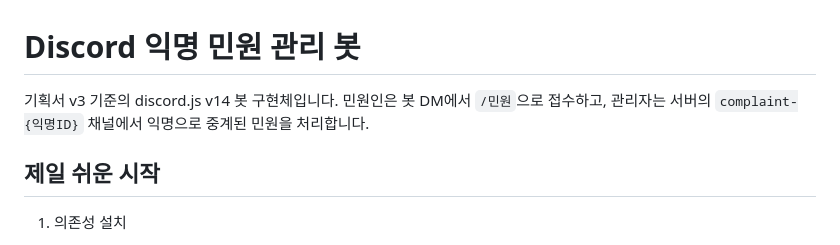
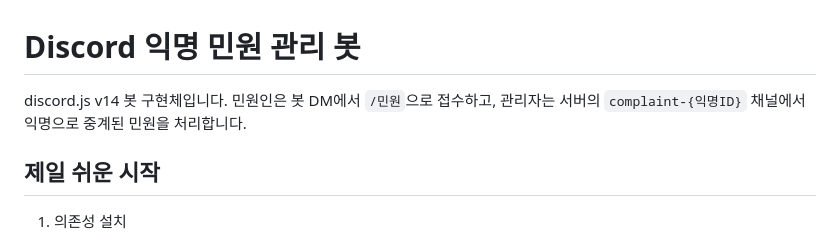
Before and after one commit to DoubleLatte/anonymous-discordbot, a Markdown page: README.md, the part around the change. Drawn GitHub-style.

Commit message:
Update project description in README.md
update

```diff
--- a/README.md
+++ b/README.md
@@ -1,6 +1,6 @@
 # Discord 익명 민원 관리 봇
 
-기획서 v3 기준의 discord.js v14 봇 구현체입니다. 민원인은 봇 DM에서 `/민원`으로 접수하고, 관리자는 서버의 `complaint-{익명ID}` 채널에서 익명으로 중계된 민원을 처리합니다.
+discord.js v14 봇 구현체입니다. 민원인은 봇 DM에서 `/민원`으로 접수하고, 관리자는 서버의 `complaint-{익명ID}` 채널에서 익명으로 중계된 민원을 처리합니다.
 
 ## 제일 쉬운 시작
 
```
